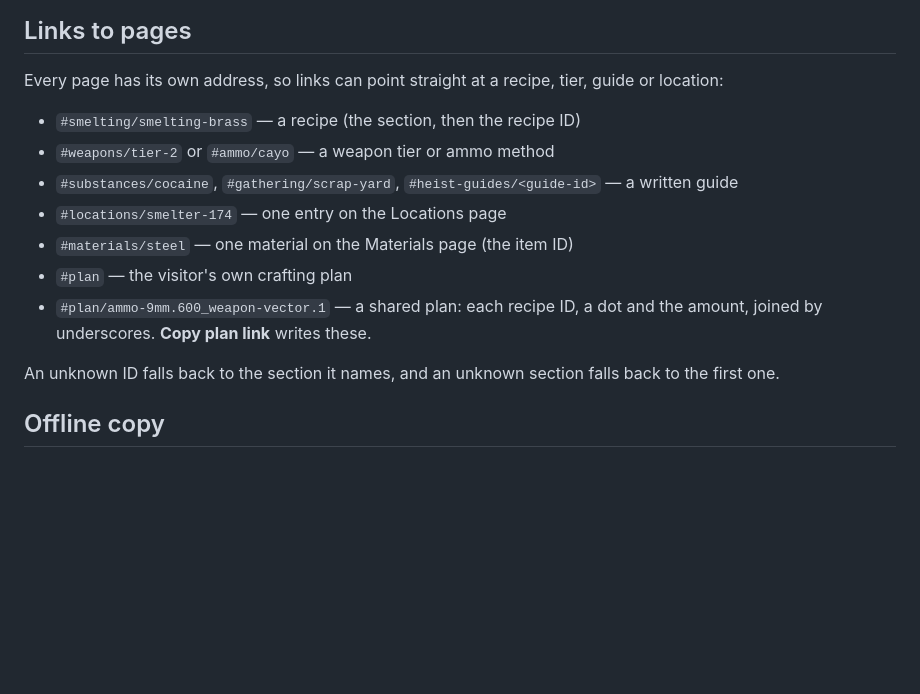
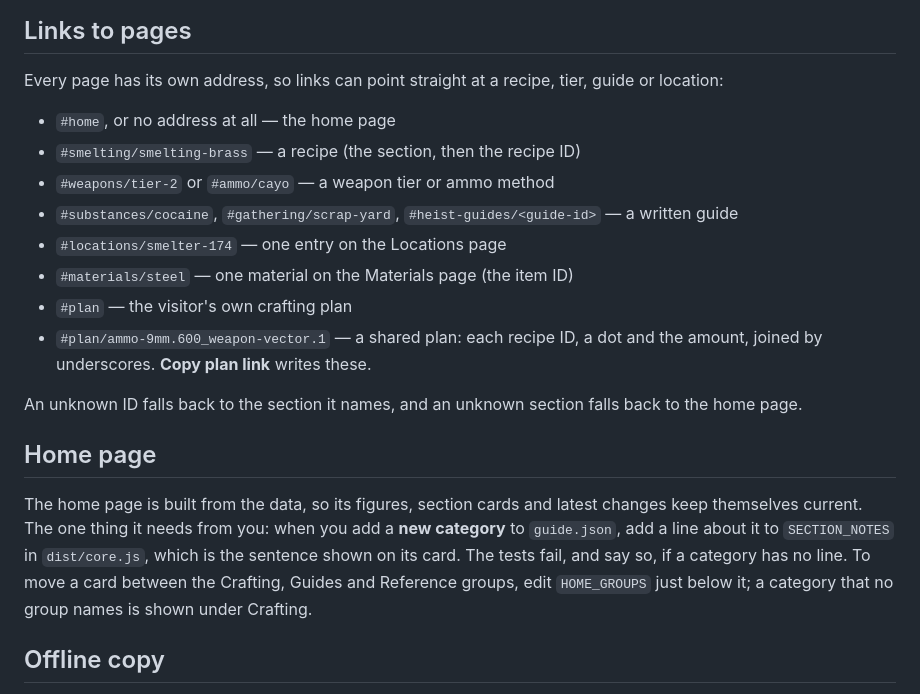
Before and after one commit to uxmbra/zephyr-guide, a Markdown page: MAINTAINING.md, the part around the change. Drawn GitHub-style; blank space fills up the shorter version.

```diff
--- a/MAINTAINING.md
+++ b/MAINTAINING.md
@@ -39,6 +39,7 @@ It adds the thumbnails that are missing and removes ones whose photo is gone (it
 
 Every page has its own address, so links can point straight at a recipe, tier, guide or location:
 
+- `#home`, or no address at all — the home page
 - `#smelting/smelting-brass` — a recipe (the section, then the recipe ID)
 - `#weapons/tier-2` or `#ammo/cayo` — a weapon tier or ammo method
 - `#substances/cocaine`, `#gathering/scrap-yard`, `#heist-guides/<guide-id>` — a written guide
@@ -47,7 +48,11 @@ Every page has its own address, so links can point straight at a recipe, tier, g
 - `#plan` — the visitor's own crafting plan
 - `#plan/ammo-9mm.600_weapon-vector.1` — a shared plan: each recipe ID, a dot and the amount, joined by underscores. **Copy plan link** writes these.
 
-An unknown ID falls back to the section it names, and an unknown section falls back to the first one.
+An unknown ID falls back to the section it names, and an unknown section falls back to the home page.
+
+## Home page
+
+The home page is built from the data, so its figures, section cards and latest changes keep themselves current. The one thing it needs from you: when you add a **new category** to `guide.json`, add a line about it to `SECTION_NOTES` in `dist/core.js`, which is the sentence shown on its card. The tests fail, and say so, if a category has no line. To move a card between the Crafting, Guides and Reference groups, edit `HOME_GROUPS` just below it; a category that no group names is shown under Crafting.
 
 ## Offline copy
 
```
Also changed, not shown: README.md (+1 -1 lines), .github/readme/guide-preview.jpg, 9 other files.
